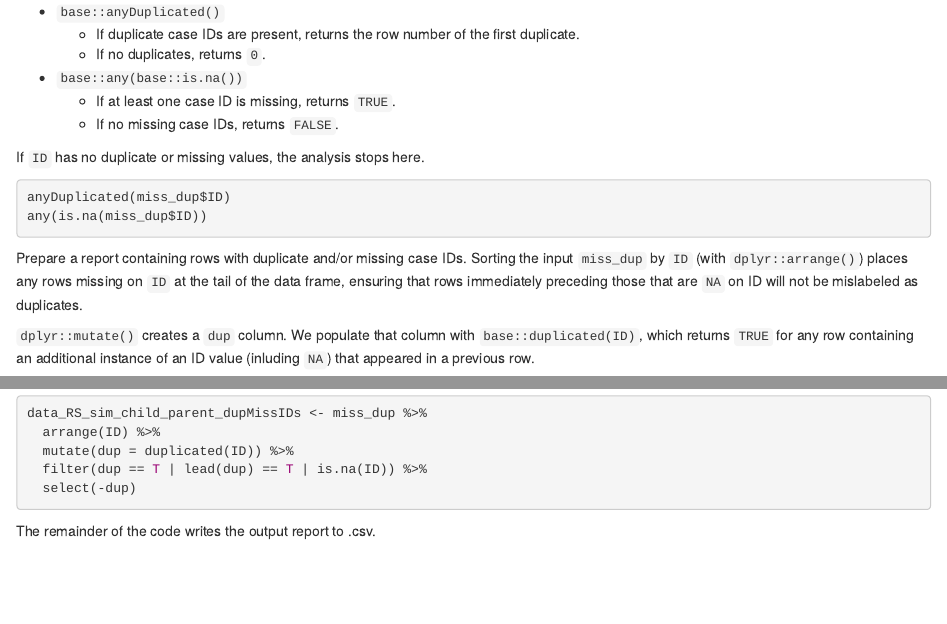
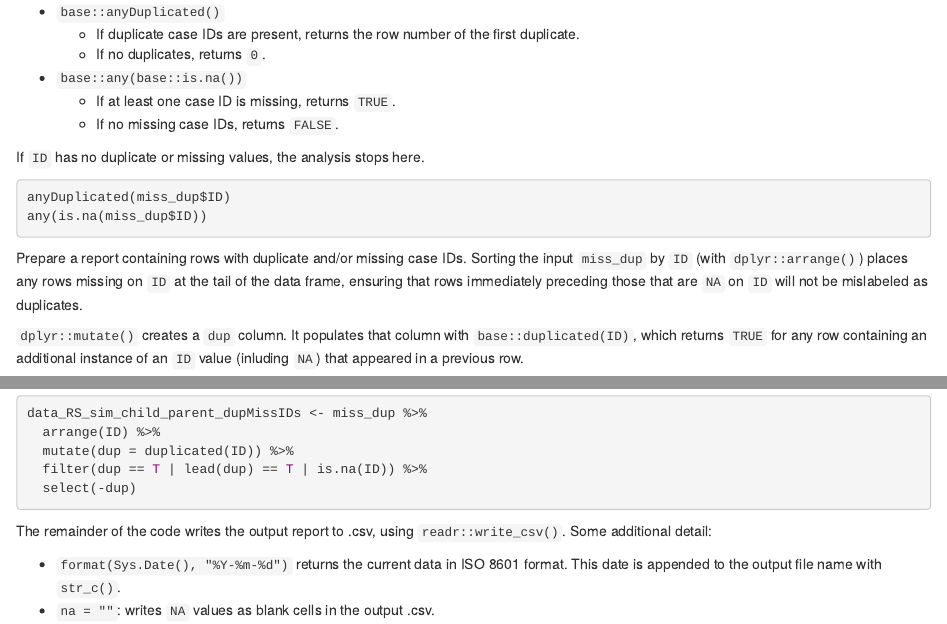
Before and after one commit to wpspublish-public/DSHerzberg-RATING-SCALE-ANALYSIS, an R Markdown document (DOCUMENTATION/RSA-documentation-dupID-check.Rmd): the page in a window 1100 px wide, from 1500 px down, and a second part further down, joined at a grey line. The pictures show the output file DOCUMENTATION/RSA-documentation-dupID-check.html that the author committed with the source, opened offline.

Commit message:
finish dupID check documentation

````diff
--- a/DOCUMENTATION/RSA-documentation-dupID-check.Rmd
+++ b/DOCUMENTATION/RSA-documentation-dupID-check.Rmd
@@ -76,9 +76,9 @@ Check for the presence of duplicate and/or missing case IDs.
 If `ID` has no duplicate or missing values, the analysis stops here.
 ```{r dup, echo = 21:22, eval = F}
 ```
-Prepare a report containing rows with duplicate and/or missing case IDs. Sorting the input `miss_dup` by `ID` (with `dplyr::arrange()`) places any rows missing on `ID` at the tail of the data frame, ensuring that rows immediately preceding those that are `NA` on ID will not be mislabeled as duplicates.
+Prepare a report containing rows with duplicate and/or missing case IDs. Sorting the input `miss_dup` by `ID` (with `dplyr::arrange()`) places any rows missing on `ID` at the tail of the data frame, ensuring that rows immediately preceding those that are `NA` on `ID` will not be mislabeled as duplicates.
 
-`dplyr::mutate()` creates a `dup` column. We populate that column with `base::duplicated(ID)`, which returns `TRUE` for any row containing an additional instance of an ID value (inluding `NA`) that appeared in a previous row.
+`dplyr::mutate()` creates a `dup` column. It populates that column with `base::duplicated(ID)`, which returns `TRUE` for any row containing an additional instance of an `ID` value (inluding `NA`) that appeared in a previous row.
 
 `dplyr:filter()` keeps only rows needed for the output report, i.e., those where:
 
@@ -89,4 +89,7 @@ Prepare a report containing rows with duplicate and/or missing case IDs. Sorting
 The second logical condition is required because `duplicated(ID)` returns `FALSE` for the FIRST instance of a duplicated case ID. Because we sorted the input data frame by `ID`, however, duplicate values of `ID` appear in adjacent rows, so the first instance of a duplicate is captured when the predicate `lead(dup) == T` returns `TRUE`.
 ```{r dup, echo = 24:29, eval = F}
 ```
-The remainder of the code writes the output report to .csv.
+The remainder of the code writes the output report to .csv, using `readr::write_csv()`. Some additional detail:
+
+* `format(Sys.Date(), "%Y-%m-%d")` returns the current data in ISO 8601 format. This date is appended to the output file name with `str_c()`.
+* `na = ""`: writes `NA` values as blank cells in the output .csv.
````
Also changed, not shown: DOCUMENTATION/RSA-documentation-dupID-check.html.
